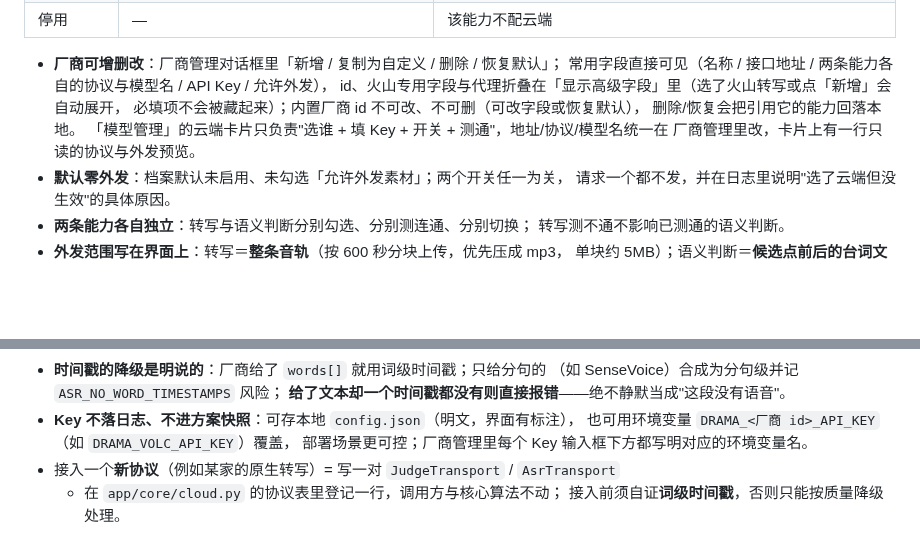
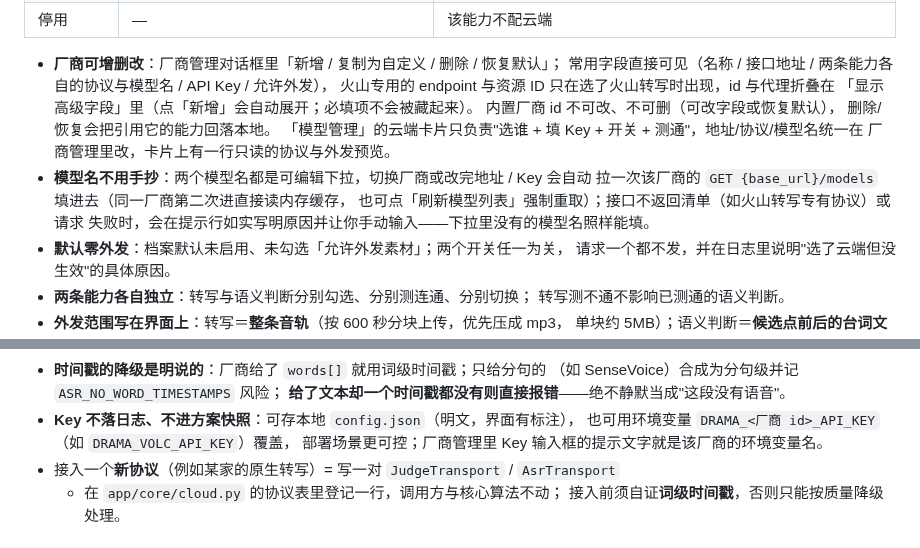
Before and after one commit to ikun1946/drama-splitter, a Markdown page: README.md, 2 parts joined by grey strips. Drawn GitHub-style; blank space fills up the shorter version.

```diff
--- a/README.md
+++ b/README.md
@@ -93,11 +93,16 @@ Mistral / DeepInfra / OpenRouter，自建 Ollama / LM Studio，以及火山方
 
 - **厂商可增删改**：厂商管理对话框里「新增 / 复制为自定义 / 删除 / 恢复默认」；
   常用字段直接可见（名称 / 接口地址 / 两条能力各自的协议与模型名 / API Key / 允许外发），
-  id、火山专用字段与代理折叠在「显示高级字段」里（选了火山转写或点「新增」会自动展开，
-  必填项不会被藏起来）；内置厂商 id 不可改、不可删（可改字段或恢复默认），
+  火山专用的 endpoint 与资源 ID 只在选了火山转写时出现，id 与代理折叠在
+  「显示高级字段」里（点「新增」会自动展开；必填项不会被藏起来）。
+  内置厂商 id 不可改、不可删（可改字段或恢复默认），
   删除/恢复会把引用它的能力回落本地。
   「模型管理」的云端卡片只负责"选谁 + 填 Key + 开关 + 测通"，地址/协议/模型名统一在
   厂商管理里改，卡片上有一行只读的协议与外发预览。
+- **模型名不用手抄**：两个模型名都是可编辑下拉，切换厂商或改完地址 / Key 会自动
+  拉一次该厂商的 `GET {base_url}/models` 填进去（同一厂商第二次进直接读内存缓存，
+  也可点「刷新模型列表」强制重取）；接口不返回清单（如火山转写专有协议）或请求
+  失败时，会在提示行如实写明原因并让你手动输入——下拉里没有的模型名照样能填。
 - **默认零外发**：档案默认未启用、未勾选「允许外发素材」；两个开关任一为关，
   请求一个都不发，并在日志里说明"选了云端但没生效"的具体原因。
 - **两条能力各自独立**：转写与语义判断分别勾选、分别测连通、分别切换；
@@ -121,7 +126,7 @@ Mistral / DeepInfra / OpenRouter，自建 Ollama / LM Studio，以及火山方
   **给了文本却一个时间戳都没有则直接报错**——绝不静默当成"这段没有语音"。
 - **Key 不落日志、不进方案快照**：可存本地 `config.json`（明文，界面有标注），
   也可用环境变量 `DRAMA_<厂商 id>_API_KEY`（如 `DRAMA_VOLC_API_KEY`）覆盖，
-  部署场景更可控；厂商管理里每个 Key 输入框下方都写明对应的环境变量名。
+  部署场景更可控；厂商管理里 Key 输入框的提示文字就是该厂商的环境变量名。
 - 接入一个**新协议**（例如某家的原生转写）= 写一对 `JudgeTransport` / `AsrTransport`
   + 在 `app/core/cloud.py` 的协议表里登记一行，调用方与核心算法不动；
   接入前须自证**词级时间戳**，否则只能按质量降级处理。
```
Also changed, not shown: docs/云端模型接入_设计.md (+21 -8 lines), docs/screenshots/08-厂商管理.png, docs/screenshots/dark/08-厂商管理.png, 10 other files.
